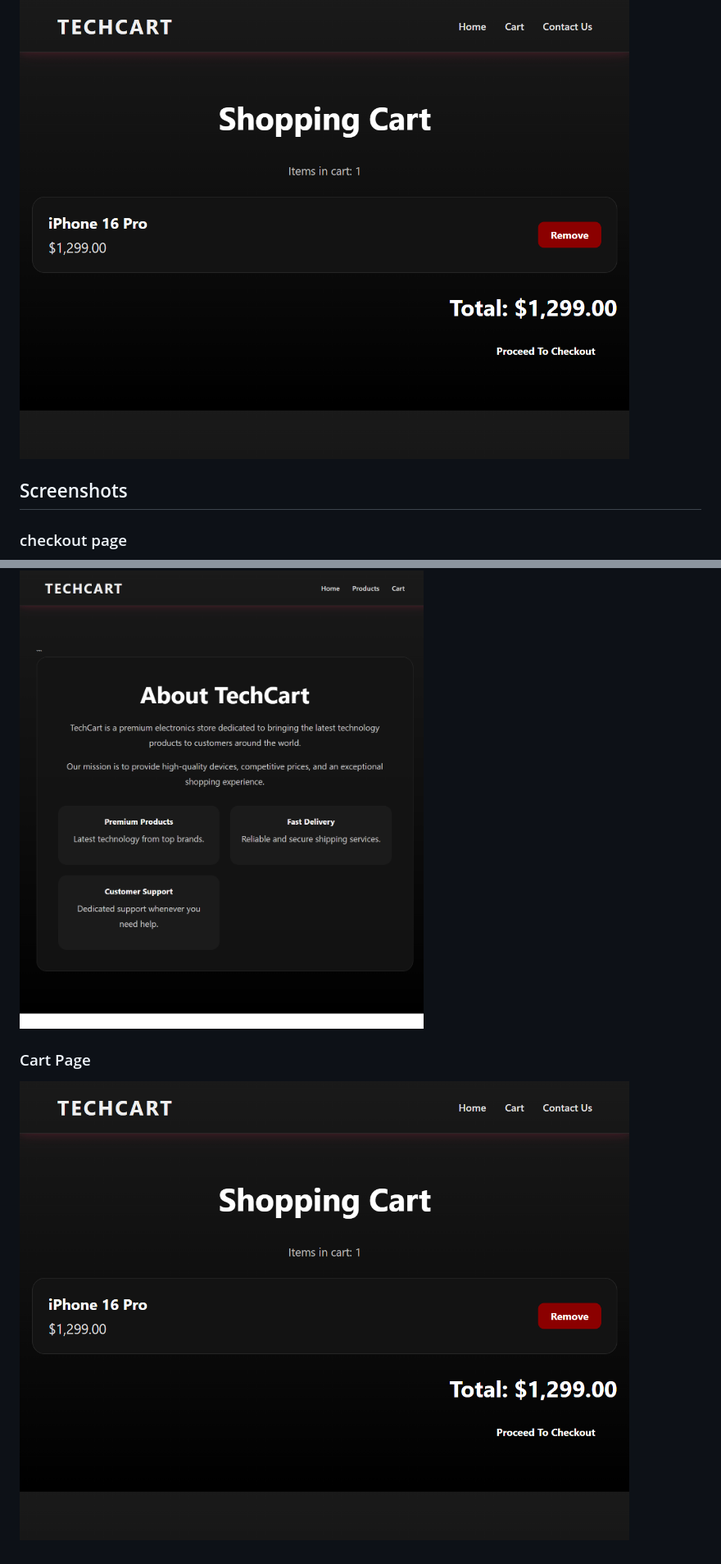
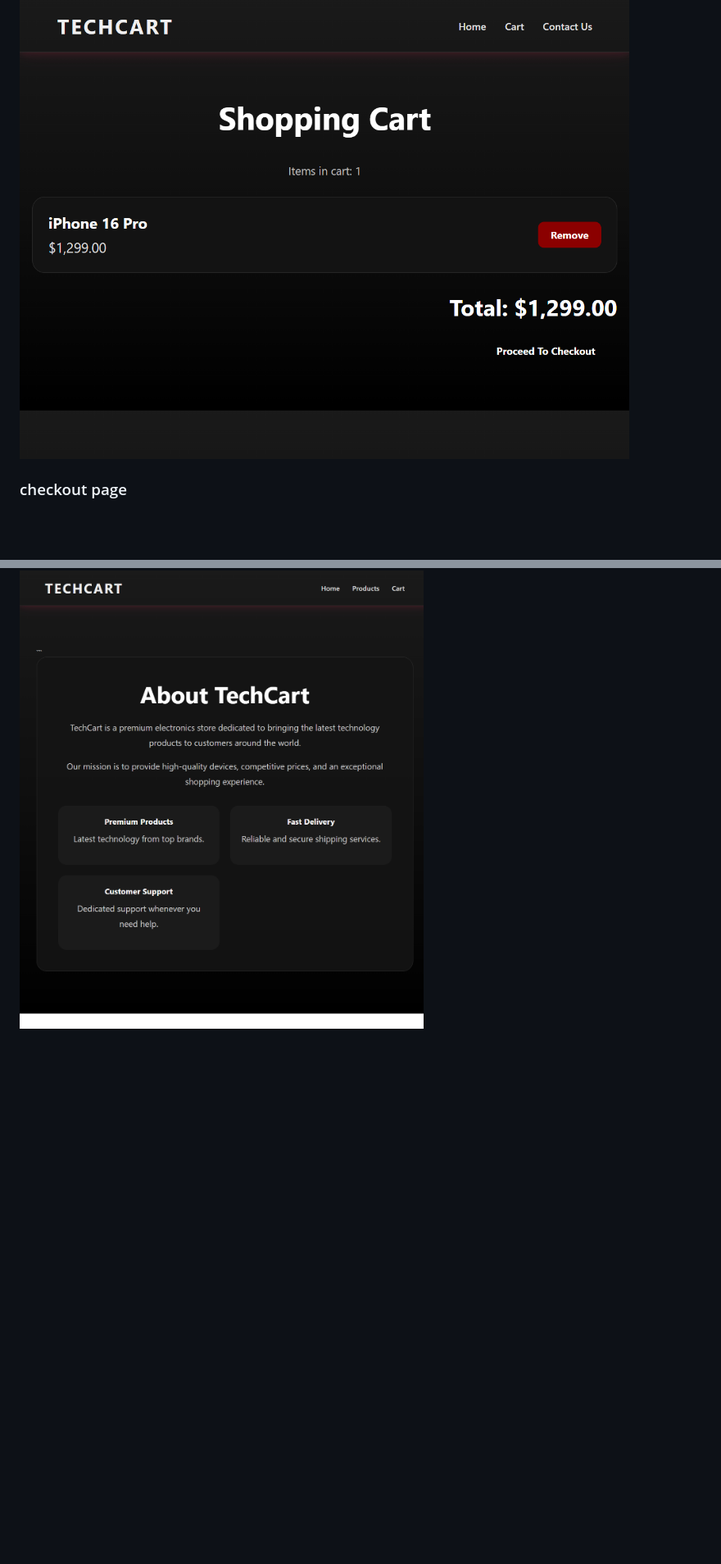
Before and after one commit to mohammedali2432006-netizen/TechCart, a Markdown page: README.md, 2 parts joined by grey strips. Shown at 82% size. Rendered like a GitHub page; blank space fills up the shorter version.

```diff
--- a/README.md
+++ b/README.md
@@ -169,7 +157,6 @@ The project improved practical skills in web application development, database d
 ### Cart Page
 ![cart page](screenshots/cart.png)
 
-## Screenshots
 ### checkout page
 ![checkout page](screenshots/checkout.png)
 
@@ -178,6 +165,3 @@ The project improved practical skills in web application development, database d
 
 ### about us Page
 ![aboutus page](screenshots/aboutus.png)
-
-### Cart Page
-![cart page](screenshots/cart.png)
```
Also changed, not shown: other parts of README.md (+2 -14 lines).
